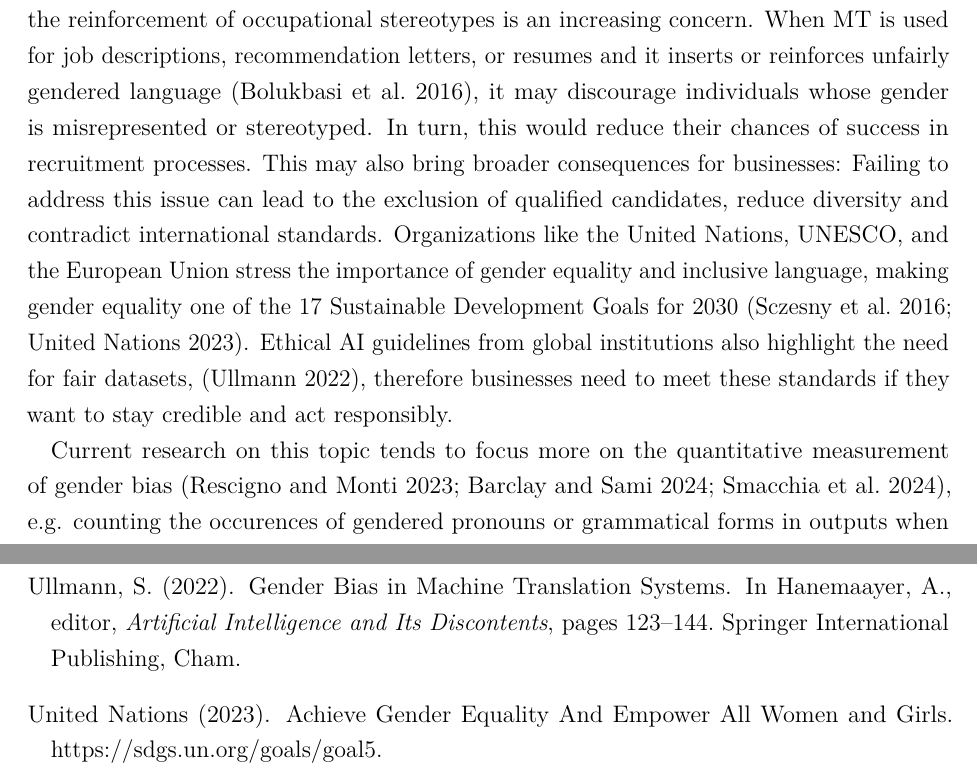
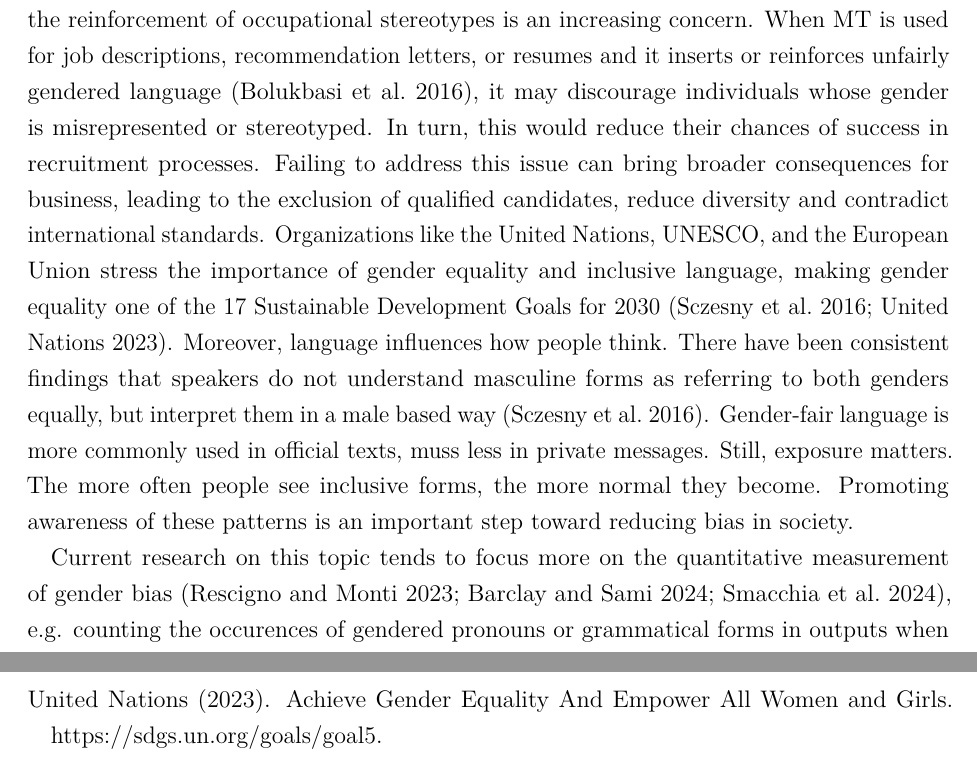
Before and after one commit to phmkhali/bias-detector-en-de, a LaTeX thesis (thesis/main.tex, which reads thesis/Chapters/introduction.tex): two parts of pages 8 and 13 of 16 before the commit and two parts of pages 8 and 12 of 15 after it, joined at a grey line, cut so that both start at the same text. Compiled offline with pdfLaTeX.

Commit message:
Improved chapter 1

```diff
--- a/thesis/Chapters/introduction.tex
+++ b/thesis/Chapters/introduction.tex
@@ -8,9 +8,7 @@ There is a risk of incorrect gender assignment when translating between language
 
 \section{Motivation}
 
-Academia has come to the consensus that MT systems do default to male pronouns when gender in the source sentence is ambiguous. In addition, as shown in the earlier example where "the surgeon" and "the nurse" were translated with stereotypical genders, the reinforcement of occupational stereotypes is an increasing concern. When MT is used for job descriptions, recommendation letters, or resumes and it inserts or reinforces unfairly gendered language \citep{bolukbasiManComputerProgrammer2016}, it may discourage individuals whose gender is misrepresented or stereotyped. In turn, this would reduce their chances of success in recruitment processes.
-This may also bring broader consequences for businesses: Failing to address this issue can lead to the exclusion of qualified candidates, reduce diversity and contradict international standards. Organizations like the United Nations, UNESCO, and the European Union stress the importance of gender equality and inclusive language, making gender equality one of the 17 Sustainable Development Goals for 2030 \citep{sczesnyCanGenderFairLanguage2016,unitednationsAchieveGenderEquality2023}.
-Ethical AI guidelines from global institutions also highlight the need for fair datasets, \citep{ullmannGenderBiasMachine2022}, therefore businesses need to meet these standards if they want to stay credible and act responsibly.
+Academia has come to the consensus that MT systems do default to male pronouns when gender in the source sentence is ambiguous. In addition, as shown in the earlier example where "the surgeon" and "the nurse" were translated with stereotypical genders, the reinforcement of occupational stereotypes is an increasing concern. When MT is used for job descriptions, recommendation letters, or resumes and it inserts or reinforces unfairly gendered language \citep{bolukbasiManComputerProgrammer2016}, it may discourage individuals whose gender is misrepresented or stereotyped. In turn, this would reduce their chances of success in recruitment processes. Failing to address this issue can bring broader consequences for business, leading to the exclusion of qualified candidates, reduce diversity and contradict international standards. Organizations like the United Nations, UNESCO, and the European Union stress the importance of gender equality and inclusive language, making gender equality one of the 17 Sustainable Development Goals for 2030 \citep{sczesnyCanGenderFairLanguage2016,unitednationsAchieveGenderEquality2023}. Moreover, language influences how people think. There have been consistent findings that speakers do not understand masculine forms as referring to both genders equally, but interpret them in a male based way \citep{sczesnyCanGenderFairLanguage2016}. Gender-fair language is more commonly used in official texts, muss less in private messages. Still, exposure matters. The more often people see inclusive forms, the more normal they become. Promoting awareness of these patterns is an important step toward reducing bias in society.
 
 Current research on this topic tends to focus more on the quantitative measurement of gender bias \citep{rescignoGenderBiasMachine2023,barclayInvestigatingMarkersDrivers2024a,smacchiaDoesAIReflect2024}, e.g. counting the occurences of gendered pronouns or grammatical forms in outputs when prompting models with a neutral input. It is then often compared against a standard or desired outcome like real-world demographic distributions \citep{smacchiaDoesAIReflect2024,pratesAssessingGenderBias2019} or human evaluation \citep{lardelliBuildingBridgesDataset2024,savoldiWhatHarmQuantifying2024}. However, current evaluations are not enough for accountability. Few approaches address an active gender bias detection layer. While this gap remains in translation systems, similar issues have been addressed in other domains. For example, as summarized by \citet{shresthaExploringGenderBiases2022}, \citet{schwemmerDiagnosingGenderBias2020} propose a detection framework to uncover gender bias in facial recognition technologies. Their findings show that these systems are more accurate in identifying individuals as women when the images conform to stereotypical feminine features like long hair or makeup. In some cases, systems even associated such images with stereotypically gendered labels like "kitchen" or "cake," despite these elements not being present.
 A detection system specifically for MT would increase linguistic transparency, because without the development of bias-aware tools, problematic translations are likely to scale without oversight. Therefore, addressing gender bias in MT becomes both a social and ethical necessity.
```
